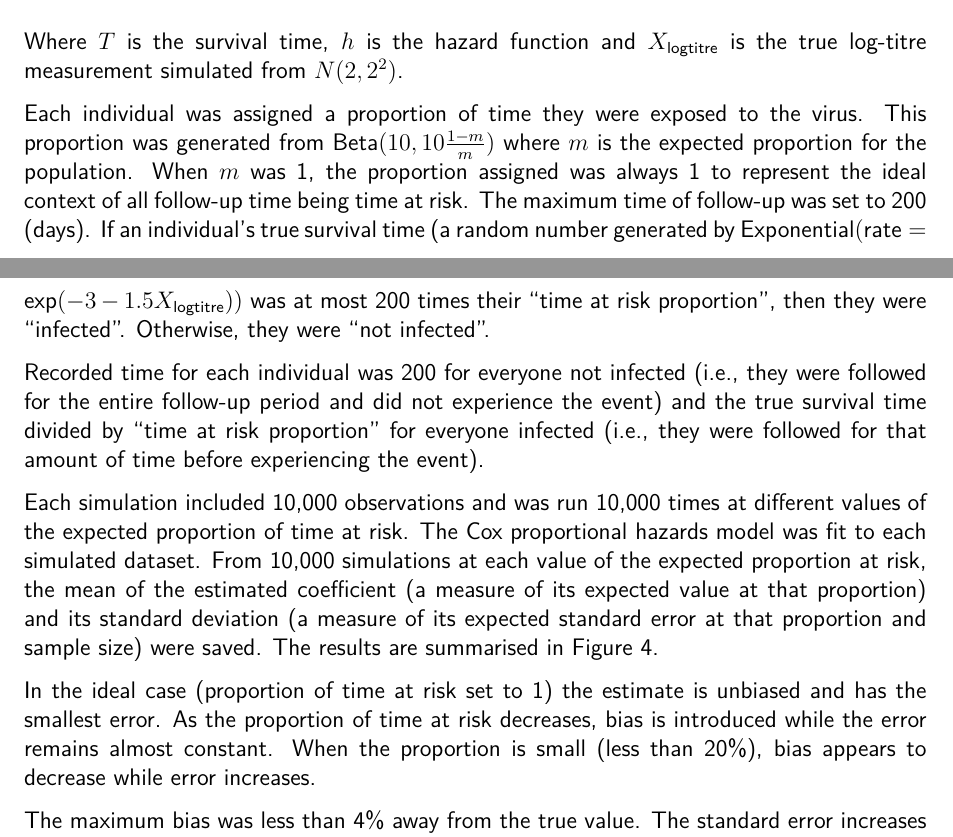
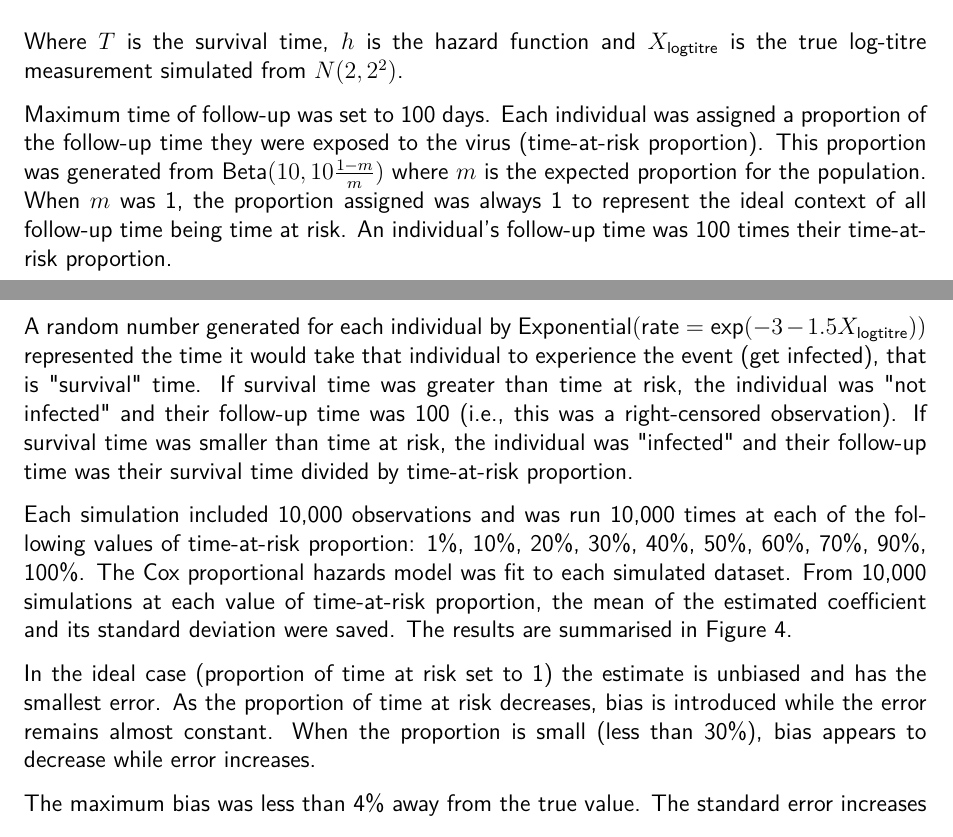
Before and after one commit to khvorov45/model-comparison, a LaTeX document (writeup/model-comparison.tex, which reads writeup/cox-proportional-hazards.tex): two parts of pages 4 and 5 of 18, joined at a grey line, cut so that both start at the same text. Compiled offline with pdfLaTeX.

Commit message:
minor edits to cox section

```diff
--- a/writeup/cox-proportional-hazards.tex
+++ b/writeup/cox-proportional-hazards.tex
@@ -38,13 +38,13 @@ h(t) = \lambda \\
 
 Where $T$ is the survival time, $h$ is the hazard function and $X_{\text{logtitre}}$ is the true log-titre measurement simulated from $N(2, 2^2)$.
 
-Each individual was assigned a proportion of time they were exposed to the virus. This proportion was generated from $\text{Beta}(10, 10\frac{1-m}{m})$ where $m$ is the expected proportion for the population. When $m$ was 1, the proportion assigned was always 1 to represent the ideal context of all follow-up time being time at risk. The maximum time of follow-up was set to 200 (days). If an individual's true survival time (a random number generated by $\text{Exponential}(\text{rate} = \text{exp}(-3 - 1.5 X_{\text{logtitre}}) )$ was at most 200 times their ``time at risk proportion'', then they were ``infected''. Otherwise, they were ``not infected''.
+Maximum time of follow-up was set to 100 days. Each individual was assigned a proportion of the follow-up time they were exposed to the virus (time-at-risk proportion). This proportion was generated from $\text{Beta}(10, 10\frac{1-m}{m})$ where $m$ is the expected proportion for the population. When $m$ was 1, the proportion assigned was always 1 to represent the ideal context of all follow-up time being time at risk. An individual's follow-up time was 100 times their time-at-risk proportion.
 
-Recorded time for each individual was 200 for everyone not infected (i.e., they were followed for the entire follow-up period and did not experience the event) and the true survival time divided by ``time at risk proportion'' for everyone infected (i.e., they were followed for that amount of time before experiencing the event).
+A random number generated for each individual by $\text{Exponential}(\text{rate} = \text{exp}(-3 - 1.5 X_{\text{logtitre}}) )$ represented the time it would take that individual to experience the event (get infected), that is "survival" time. If survival time was greater than time at risk, the individual was "not infected" and their follow-up time was 100 (i.e., this was a right-censored observation). If survival time was smaller than time at risk, the individual was "infected" and their follow-up time was their survival time divided by time-at-risk proportion.
 
-Each simulation included 10,000 observations and was run 10,000 times at different values of the expected proportion of time at risk. The Cox proportional hazards model was fit to each simulated dataset. From 10,000 simulations at each value of the expected proportion at risk, the mean of the estimated coefficient (a measure of its expected value at that proportion) and its standard deviation (a measure of its expected standard error at that proportion and sample size) were saved. The results are summarised in Figure \ref{CoxSimResults}.
+Each simulation included 10,000 observations and was run 10,000 times at each of the following values of time-at-risk proportion: 1\%, 10\%, 20\%, 30\%, 40\%, 50\%, 60\%, 70\%, 90\%, 100\%. The Cox proportional hazards model was fit to each simulated dataset. From 10,000 simulations at each value of time-at-risk proportion, the mean of the estimated coefficient and its standard deviation were saved. The results are summarised in Figure \ref{CoxSimResults}.
 
-In the ideal case (proportion of time at risk set to 1) the estimate is unbiased and has the smallest error. As the proportion of time at risk decreases, bias is introduced while the error remains almost constant. When the proportion is small (less than 20\%), bias appears to decrease while error increases.
+In the ideal case (proportion of time at risk set to 1) the estimate is unbiased and has the smallest error. As the proportion of time at risk decreases, bias is introduced while the error remains almost constant. When the proportion is small (less than 30\%), bias appears to decrease while error increases.
 
 The maximum bias was less than 4\% away from the true value. The standard error increases notably only when the expected proportion at risk is very small (less than 10\%). This shows that under the assumption that the time of follow-up is proportional to time at risk, the Cox model can be expected to produce reliable results.
 
```
Also changed, not shown: writeup/model-comparison.pdf.
